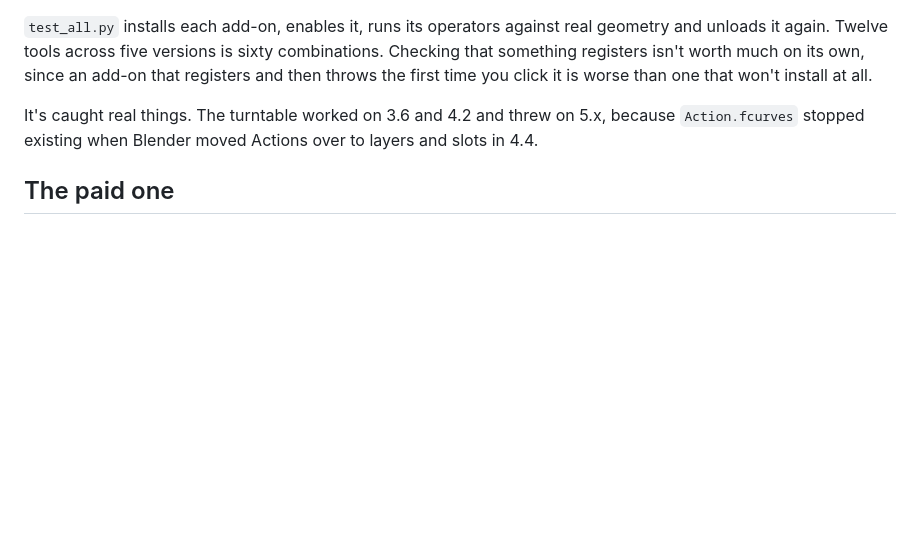
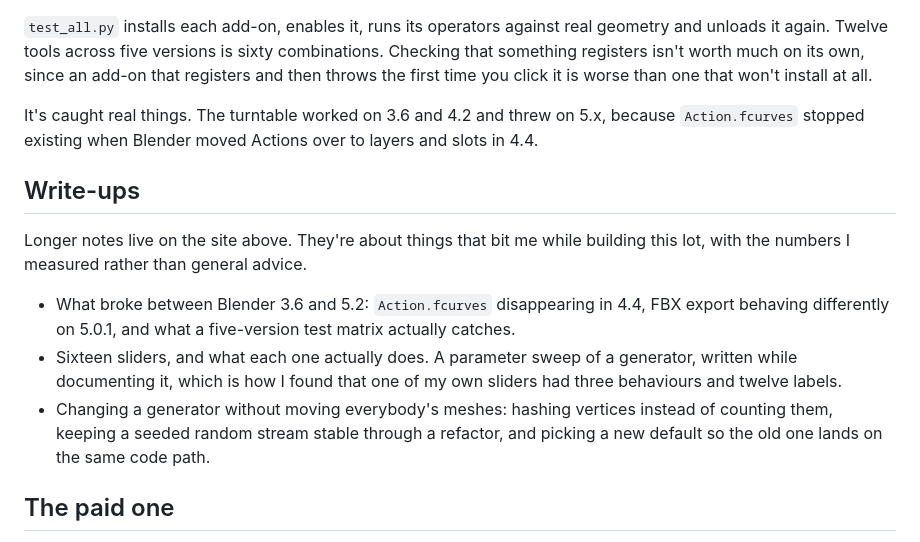
Before and after one commit to tristanmuzzu/blender-tools, a Markdown page: README.md, the part around the change. Drawn GitHub-style; blank space fills up the shorter version.

```diff
--- a/README.md
+++ b/README.md
@@ -54,6 +54,22 @@ It's caught real things. The turntable worked on 3.6 and 4.2 and threw on 5.x,
 because `Action.fcurves` stopped existing when Blender moved Actions over to
 layers and slots in 4.4.
 
+## Write-ups
+
+Longer notes live on the site above. They're about things that bit me while
+building this lot, with the numbers I measured rather than general advice.
+
+- What broke between Blender 3.6 and 5.2: `Action.fcurves` disappearing in 4.4,
+  FBX export behaving differently on 5.0.1, and what a five-version test matrix
+  actually catches.
+- Sixteen sliders, and what each one actually does. A parameter sweep of a
+  generator, written while documenting it, which is how I found that one of my
+  own sliders had three behaviours and twelve labels.
+- Changing a generator without moving everybody's meshes: hashing vertices
+  instead of counting them, keeping a seeded random stream stable through a
+  refactor, and picking a new default so the old one lands on the same code
+  path.
+
 ## The paid one
 
 These twelve are free and stay free. The thing I sell is
```
